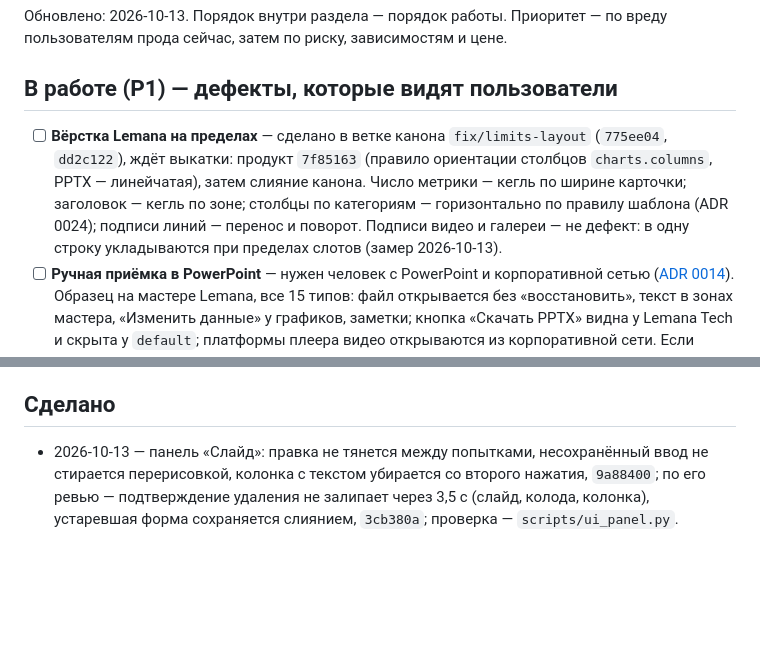
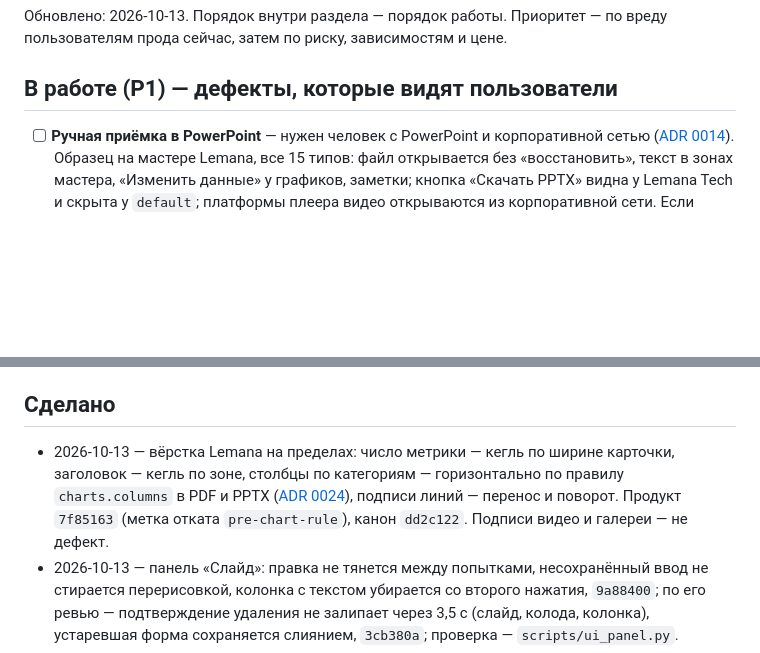
Before and after one commit to Vitvitsky/typst-deck, a Markdown page: docs/backlog.md, 2 parts joined by grey strips. GitHub-like rendering; blank space fills up the shorter version.

Commit message:
Бэклог: вёрстка Lemana выкачена
Co-Authored-By: Claude Opus 5.5 <noreply@anthropic.com>

```diff
--- a/docs/backlog.md
+++ b/docs/backlog.md
@@ -8,13 +8,6 @@
 
 ## В работе (P1) — дефекты, которые видят пользователи
 
-- [ ] **Вёрстка Lemana на пределах** — сделано в ветке канона `fix/limits-layout`
-  (`775ee04`, `dd2c122`), ждёт выкатки: продукт `7f85163` (правило ориентации
-  столбцов `charts.columns`, PPTX — линейчатая), затем слияние канона. Число
-  метрики — кегль по ширине карточки; заголовок — кегль по зоне; столбцы по
-  категориям — горизонтально по правилу шаблона (ADR 0024); подписи линий —
-  перенос и поворот. Подписи видео и галереи — не дефект: в одну строку
-  укладываются при пределах слотов (замер 2026-10-13).
 - [ ] **Ручная приёмка в PowerPoint** — нужен человек с PowerPoint и
   корпоративной сетью ([ADR 0014](adr/0014-pptx-on-template-master.md)).
   Образец на мастере Lemana, все 15 типов: файл открывается без
@@ -117,6 +110,11 @@
 
 ## Сделано
 
+- 2026-10-13 — вёрстка Lemana на пределах: число метрики — кегль по ширине
+  карточки, заголовок — кегль по зоне, столбцы по категориям — горизонтально по
+  правилу `charts.columns` в PDF и PPTX ([ADR 0024](adr/0024-bar-orientation-rule.md)),
+  подписи линий — перенос и поворот. Продукт `7f85163` (метка отката
+  `pre-chart-rule`), канон `dd2c122`. Подписи видео и галереи — не дефект.
 - 2026-10-13 — панель «Слайд»: правка не тянется между попытками, несохранённый
   ввод не стирается перерисовкой, колонка с текстом убирается со второго
   нажатия, `9a88400`; по его ревью — подтверждение удаления не залипает через
```
